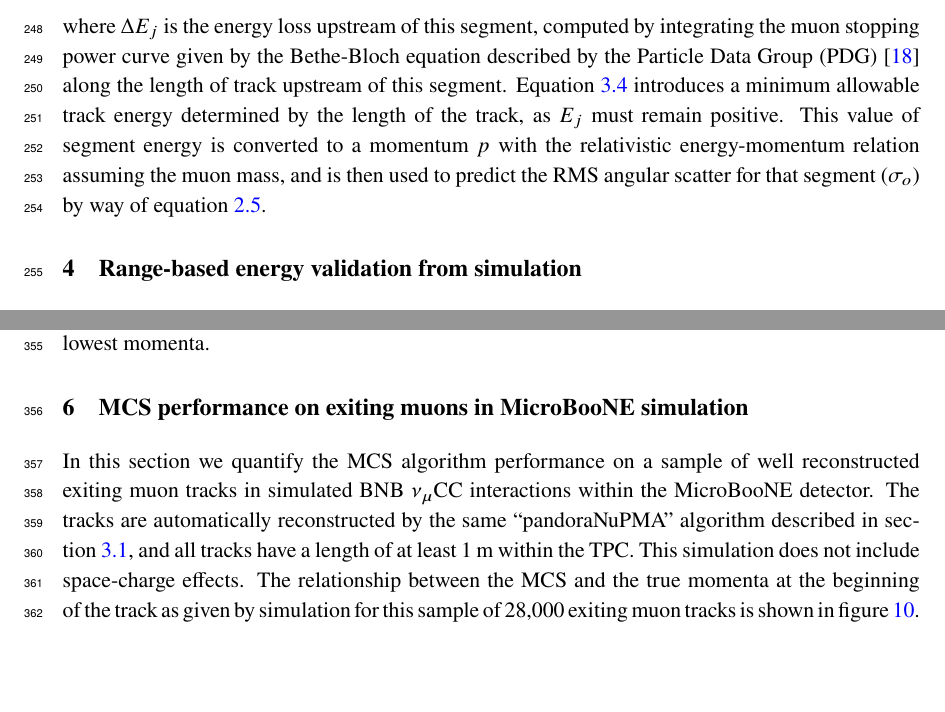
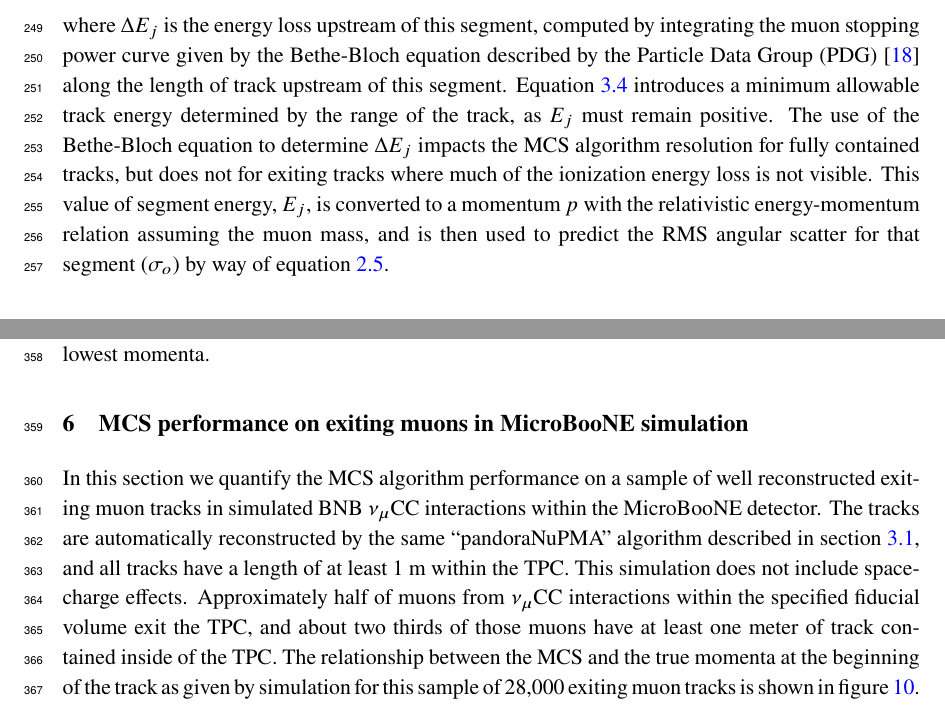
Before and after one commit to kaleko/MCS_Technote, a LaTeX document (MCS_JINST/MCS_JINST_main.tex): two parts of pages 10 and 16 of 22 before the commit and two parts of pages 10 and 15 of 22 after it, joined at a grey line, cut so that both start at the same text, the shorter picture padded with empty space. Compiled offline with pdfLaTeX.

Commit message:
adding bryce's approved final comments, and one other collaborators involving resolution DECREASING changed to resolution IMPROVING

```diff
--- a/MCS_JINST/MCS_JINST_main.tex
+++ b/MCS_JINST/MCS_JINST_main.tex
@@ -222,7 +222,7 @@
 
 \abstract{%Liquid argon time projection chambers (LArTPCs) are an important detector technology for neutrino physics. This technology provides precise three-dimensional reconstruction of charged particle tracks that traverse the detector medium.
 %The MicroBooNE experiment is a LArTPC at the Fermi National Accelerator laboratory with active volume dimensions of 2.6 m width $\times$ 2.3 m height $\times$ 10.4 m length located in the Booster Neutrino Beamline (BNB) which has a peak neutrino energy of about 0.7 GeV.
-We discuss a technique for measuring a charged particle's momentum by means of multiple Coulomb scattering (MCS) in the MicroBooNE liquid argon time projection chamber (LArTPC). This method does not require the full particle ionization track to be contained inside of the detector volume as other track momentum reconstruction methods do (range-based momentum reconstruction and calorimetric momentum reconstruction). We motivate use of this technique, describe a tuning of the underlying phenomenological formula, quantify its performance on fully contained beam-neutrino-induced muon tracks both in simulation and in data, and quantify its performance on exiting muon tracks in simulation. We find agreement between data and simulation for contained tracks, with a small bias in the momentum reconstruction and with resolutions that vary as a function of track length, decreasing from about 10\% for the shortest (one meter long) tracks to 5\% for longer (several meter) tracks. For simulated exiting muons with at least one meter of track contained, we find a similarly small bias, and a resolution which is less than 15\% for muons with momentum below 2 GeV/c though higher at higher momenta.}
+We discuss a technique for measuring a charged particle's momentum by means of multiple Coulomb scattering (MCS) in the MicroBooNE liquid argon time projection chamber (LArTPC). This method does not require the full particle ionization track to be contained inside of the detector volume as other track momentum reconstruction methods do (range-based momentum reconstruction and calorimetric momentum reconstruction). We motivate use of this technique, describe a tuning of the underlying phenomenological formula, quantify its performance on fully contained beam-neutrino-induced muon tracks both in simulation and in data, and quantify its performance on exiting muon tracks in simulation. We find agreement between data and simulation for contained tracks, with a small bias in the momentum reconstruction and with resolutions that vary as a function of track length, improving from about 10\% for the shortest (one meter long) tracks to 5\% for longer (several meter) tracks. For simulated exiting muons with at least one meter of track contained, we find a similarly small bias, and a resolution which is less than 15\% for muons with momentum below 2 GeV/c though higher at higher momenta.}
 
 
 % \keywords{Only keywords from JINST's keywords list please}
@@ -450,7 +450,7 @@ Given a set of angular deflections in the $x'$ and $y'$ directions for each segm
 E_{j} = E_t - \Delta E_{j},
 \end{equation}
 
-\noindent where $\Delta E_{j}$ is the energy loss upstream of this segment, computed by integrating the muon stopping power curve given by the Bethe-Bloch equation described by the Particle Data Group (PDG) \cite{stoppingpowersource} along the length of track upstream of this segment. Equation \ref{segment_E_equation} introduces a minimum allowable track energy determined by the length of the track, as $E_{j}$ must remain positive. This value of segment energy is converted to a momentum $p$ with the relativistic energy-momentum relation assuming the muon mass, and is then used to predict the RMS angular scatter for that segment ($\sigma_o$) by way of equation \ref{modified_highland_eqtn_kappa}.
+\noindent where $\Delta E_{j}$ is the energy loss upstream of this segment, computed by integrating the muon stopping power curve given by the Bethe-Bloch equation described by the Particle Data Group (PDG) \cite{stoppingpowersource} along the length of track upstream of this segment. Equation \ref{segment_E_equation} introduces a minimum allowable track energy determined by the range of the track, as $E_{j}$ must remain positive. The use of the Bethe-Bloch equation to determine $\Delta E_{j}$ impacts the MCS algorithm resolution for fully contained tracks, but does not for exiting tracks where much of the ionization energy loss is not visible. This value of segment energy, $E_{j}$, is converted to a momentum $p$ with the relativistic energy-momentum relation assuming the muon mass, and is then used to predict the RMS angular scatter for that segment ($\sigma_o$) by way of equation \ref{modified_highland_eqtn_kappa}.
 
 \section{Range-based energy validation from simulation}\label{Range_Energy_Validation_section}
 In order to quantify the performance of the MCS energy estimation method on fully contained muons in data, an independent determination of energy is needed. Range-based energy, $E_{\text{range}}$ is used here because the true energy $E_{\text{true}}$ will not be known in analyzing detector data. The stopping power of muons in liquid argon is well described by the continuous slowing-down approximation (CSDA) by the particle data group, and agrees with data at the sub-percent level \cite{MIPenergysource} \cite{PDG_spline_table} \cite{NISTdata}. By using a linear interpolation between points in the stopping power table of ref. \cite{PDG_spline_table}, the length of a track can be used to reconstruct the muon's total energy with good accuracy. A simulated sample of fully contained BNB neutrino-induced muons longer than one meter is used to quantify the bias and resolution for the range-based energy estimation technique. The range is defined as the straight-line distance between the true starting point and true stopping point of a muon, even though the trajectories are not perfectly straight lines. The bias and resolution are computed in bins of true total energy of the muons by fitting a Gaussian function to a distribution of the fractional energy difference $(E_{\text{Range}}-E_{\text{True}})/(E_{\text{True}})$ in each bin. The mean of each Gaussian yields the bias for that true energy bin, and the width indicates the resolution. Figure \ref{true_range_bias_resolution_MCTrack_fig} shows the bias and resolution for the range-based energy reconstruction method. The bias is negligible and the resolution for this method of energy reconstruction increases slightly with true muon energy but remains on the order of (2-4)\%. This result demonstrates that range-based energy (and therefore range-based momentum) is a good estimator of the true energy (momentum) of a reconstructed contained muon track in data, assuming that the track is well reconstructed in terms of length.
@@ -552,7 +552,7 @@ In order to examine the impact of the Highland formula tuning described in secti
 
 
 \section{MCS performance on exiting muons in MicroBooNE simulation}
-In this section we quantify the MCS algorithm performance on a sample of well reconstructed exiting muon tracks in simulated BNB $\nu_\mu$CC interactions within the MicroBooNE detector. The tracks are automatically reconstructed by the same ``pandoraNuPMA'' algorithm described in section \ref{track_segmentation_and_scattering_angle_computation_section}, and all tracks have a length of at least $1$~m within the TPC. This simulation does not include space-charge effects. The relationship between the MCS and the true momenta at the beginning of the track as given by simulation for this sample of 28,000 exiting muon tracks is shown in figure \ref{MCS_true_comparison_exiting_fig}.\\
+In this section we quantify the MCS algorithm performance on a sample of well reconstructed exiting muon tracks in simulated BNB $\nu_\mu$CC interactions within the MicroBooNE detector. The tracks are automatically reconstructed by the same ``pandoraNuPMA'' algorithm described in section \ref{track_segmentation_and_scattering_angle_computation_section}, and all tracks have a length of at least $1$~m within the TPC. This simulation does not include space-charge effects. Approximately half of muons from $\nu_\mu$CC interactions within the specified fiducial volume exit the TPC, and about two thirds of those muons have at least one meter of track contained inside of the TPC. The relationship between the MCS and the true momenta at the beginning of the track as given by simulation for this sample of 28,000 exiting muon tracks is shown in figure \ref{MCS_true_comparison_exiting_fig}.\\
 
 \begin{figure}[ht!]
 \centering
```
Also changed, not shown: MCS_JINST/MCS_JINST_main.tex (4 more changed lines).
